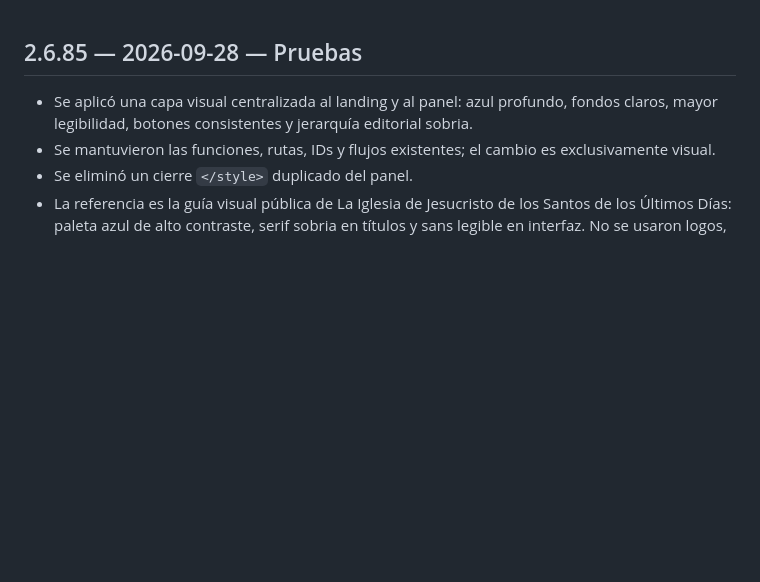
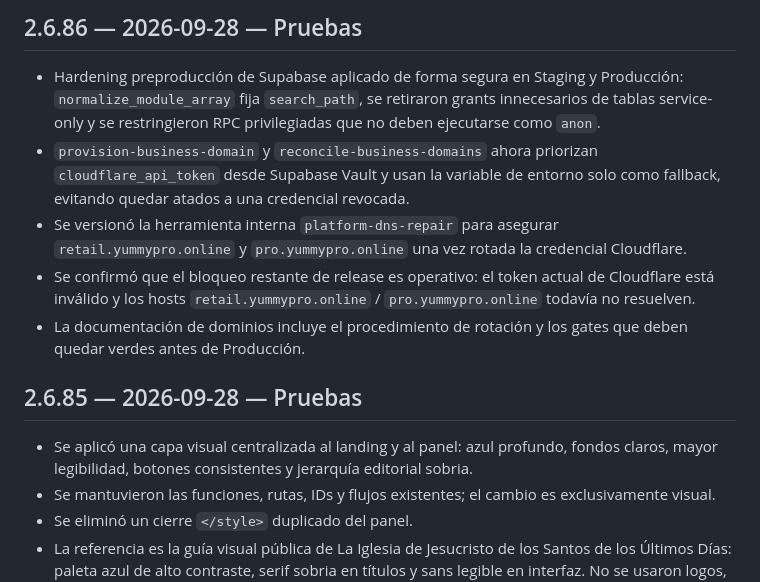
Before and after one commit to jorge2610g/yummy-restaurante, a Markdown page: CHANGELOG_YUMMYPRO.md, the part around the change. Rendered like a GitHub page; blank space fills up the shorter version.

Commit message:
docs(staging): registrar candidato 2.6.86

```diff
--- a/CHANGELOG_YUMMYPRO.md
+++ b/CHANGELOG_YUMMYPRO.md
@@ -1,3 +1,10 @@
+## 2.6.86 — 2026-09-28 — Pruebas
+- Hardening preproducción de Supabase aplicado de forma segura en Staging y Producción: `normalize_module_array` fija `search_path`, se retiraron grants innecesarios de tablas service-only y se restringieron RPC privilegiadas que no deben ejecutarse como `anon`.
+- `provision-business-domain` y `reconcile-business-domains` ahora priorizan `cloudflare_api_token` desde Supabase Vault y usan la variable de entorno solo como fallback, evitando quedar atados a una credencial revocada.
+- Se versionó la herramienta interna `platform-dns-repair` para asegurar `retail.yummypro.online` y `pro.yummypro.online` una vez rotada la credencial Cloudflare.
+- Se confirmó que el bloqueo restante de release es operativo: el token actual de Cloudflare está inválido y los hosts `retail.yummypro.online` / `pro.yummypro.online` todavía no resuelven.
+- La documentación de dominios incluye el procedimiento de rotación y los gates que deben quedar verdes antes de Producción.
+
 ## 2.6.85 — 2026-09-28 — Pruebas
 - Se aplicó una capa visual centralizada al landing y al panel: azul profundo, fondos claros, mayor legibilidad, botones consistentes y jerarquía editorial sobria.
 - Se mantuvieron las funciones, rutas, IDs y flujos existentes; el cambio es exclusivamente visual.
```
